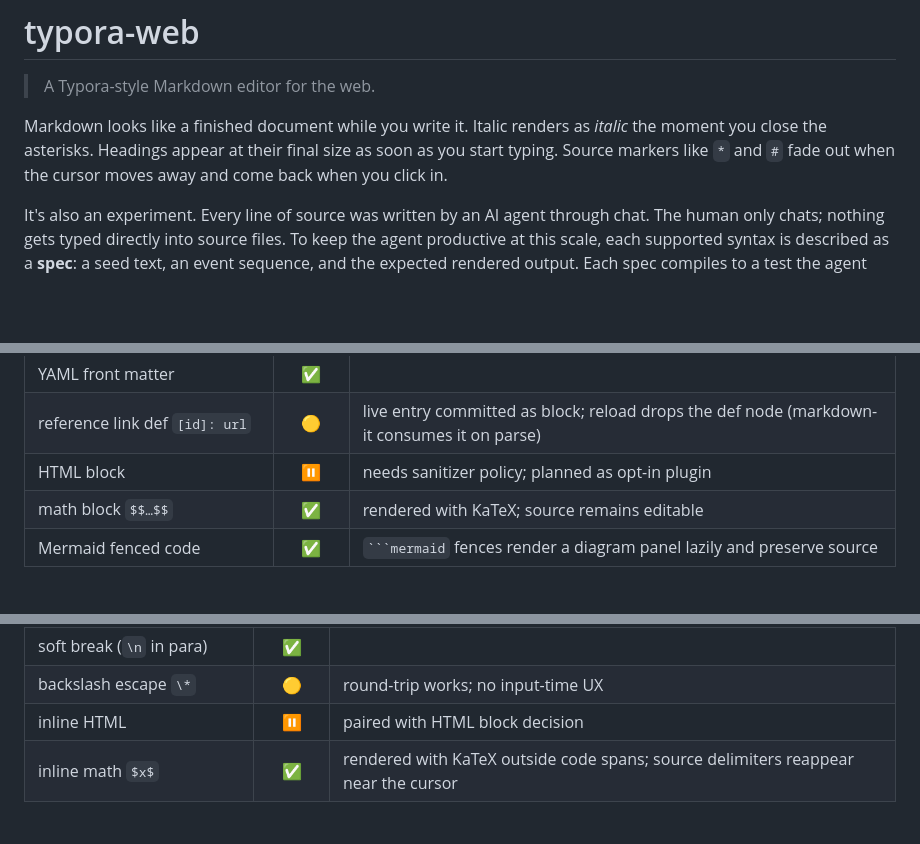
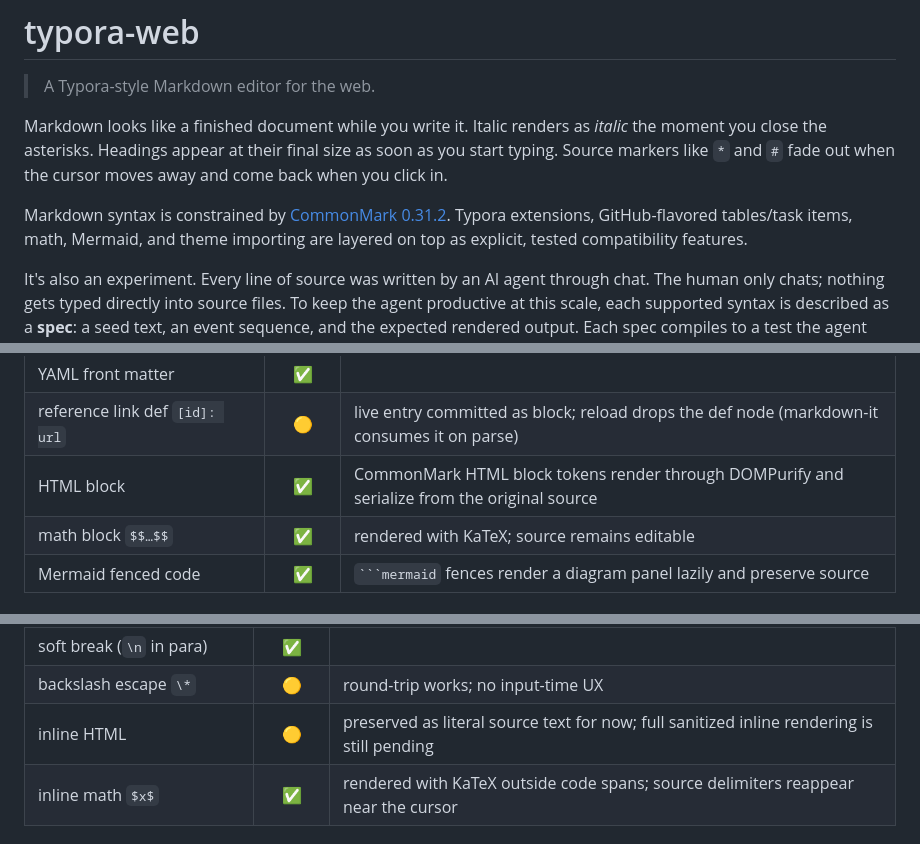
Before and after one commit to Albert-PZY/typora-web, a Markdown page: README.md, 3 parts joined by grey strips. Drawn GitHub-style; blank space fills up the shorter version.

````diff
--- a/README.md
+++ b/README.md
@@ -3,6 +3,8 @@
 > A Typora-style Markdown editor for the web.
 
 Markdown looks like a finished document while you write it. Italic renders as *italic* the moment you close the asterisks. Headings appear at their final size as soon as you start typing. Source markers like `*` and `#` fade out when the cursor moves away and come back when you click in.
+
+Markdown syntax is constrained by [CommonMark 0.31.2][cm]. Typora extensions, GitHub-flavored tables/task items, math, Mermaid, and theme importing are layered on top as explicit, tested compatibility features.
 
 It's also an experiment. Every line of source was written by an AI agent through chat. The human only chats; nothing gets typed directly into source files. To keep the agent productive at this scale, each supported syntax is described as a **spec**: a seed text, an event sequence, and the expected rendered output. Each spec compiles to a test the agent has to make pass. The result is a usable editor and a record of how far agent coding holds up on a serious project.
 
@@ -106,7 +109,7 @@ Legend: :white_check_mark: stable · :yellow_circle: partial (note explains what
 | table `\| a \| b \|` | :white_check_mark: | |
 | YAML front matter | :white_check_mark: | |
 | reference link def `[id]: url` | :yellow_circle: | live entry committed as block; reload drops the def node (markdown-it consumes it on parse) |
-| HTML block | :pause_button: | needs sanitizer policy; planned as opt-in plugin |
+| HTML block | :white_check_mark: | CommonMark HTML block tokens render through DOMPurify and serialize from the original source |
 | math block `$$…$$` | :white_check_mark: | rendered with KaTeX; source remains editable |
 | Mermaid fenced code | :white_check_mark: | ` ```mermaid ` fences render a diagram panel lazily and preserve source |
 
@@ -128,7 +131,7 @@ Legend: :white_check_mark: stable · :yellow_circle: partial (note explains what
 | hard break (2-space + `\n`) | :white_check_mark: | |
 | soft break (`\n` in para) | :white_check_mark: | |
 | backslash escape `\*` | :yellow_circle: | round-trip works; no input-time UX |
-| inline HTML | :pause_button: | paired with HTML block decision |
+| inline HTML | :yellow_circle: | preserved as literal source text for now; full sanitized inline rendering is still pending |
 | inline math `$x$` | :white_check_mark: | rendered with KaTeX outside code spans; source delimiters reappear near the cursor |
 
 ### Typora extensions
````
Also changed, not shown: other parts of README.md (+6 -4 lines).
